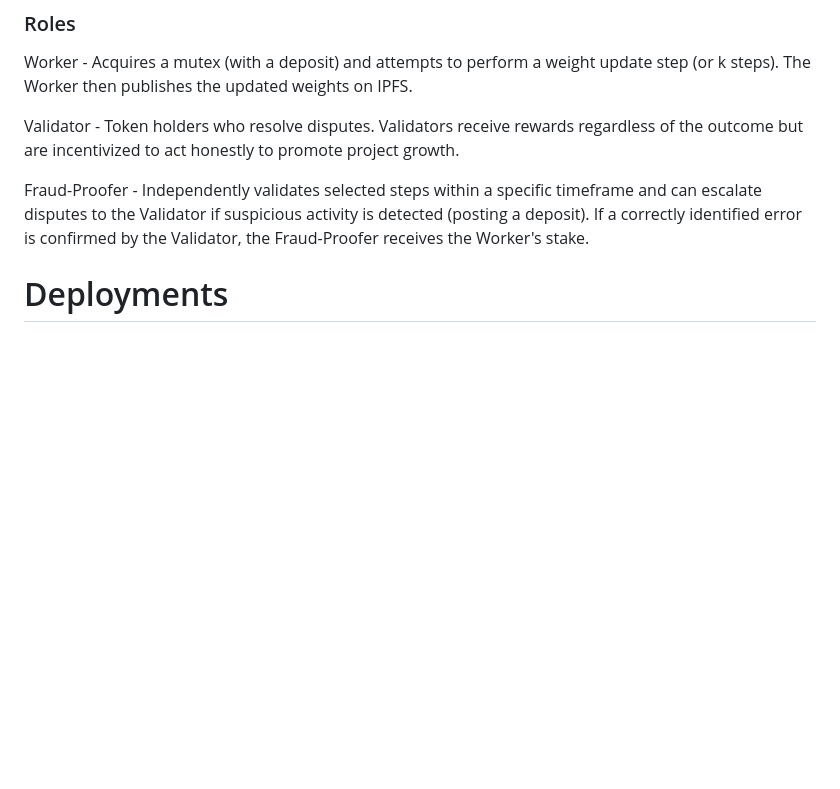
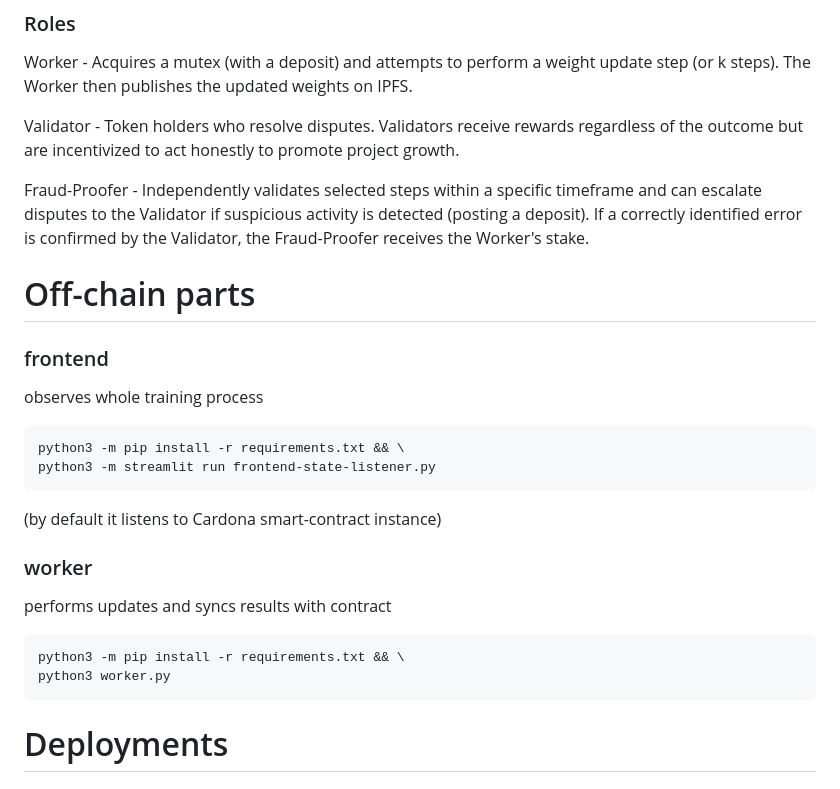
Before and after one commit to sergmiller/eth-prague-2024, a Markdown page: README.md, the part around the change. Rendered like a GitHub page; blank space fills up the shorter version.

````diff
--- a/README.md
+++ b/README.md
@@ -28,6 +28,22 @@ Worker - Acquires a mutex (with a deposit) and attempts to perform a weight upda
 Validator - Token holders who resolve disputes. Validators receive rewards regardless of the outcome but are incentivized to act honestly to promote project growth.
 
 Fraud-Proofer - Independently validates selected steps within a specific timeframe and can escalate disputes to the Validator if suspicious activity is detected (posting a deposit). If a correctly identified error is confirmed by the Validator, the Fraud-Proofer receives the Worker's stake.
+
+# Off-chain parts
+### frontend
+observes whole training process
+``` cd research && \
+python3 -m pip install -r requirements.txt && \
+python3 -m streamlit run frontend-state-listener.py
+```
+(by default it listens to Cardona smart-contract instance)
+
+### worker
+performs updates and syncs results with contract
+``` cd research && \
+python3 -m pip install -r requirements.txt && \
+python3 worker.py
+```
 
 # Deployments
 
````
